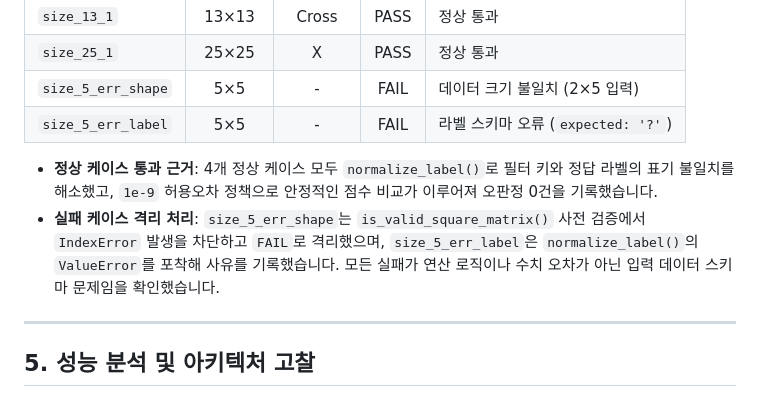
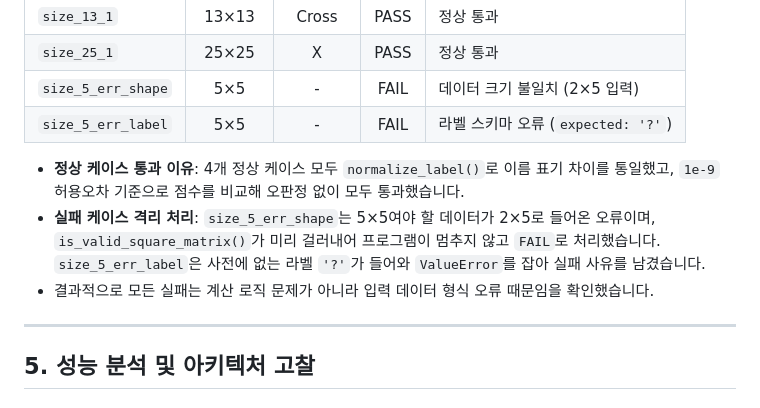
Before and after one commit to jobongdang6478-commits/mac-npu-simulator-d11m3, a Markdown page: README.md, the part around one of its changes. GitHub-like rendering.

```diff
--- a/README.md
+++ b/README.md
@@ -72,8 +73,9 @@ $$\text{MAC} = \sum_{i=0}^{N-1} \sum_{j=0}^{N-1} (I_{i,j} \times F_{i,j})$$
 | `size_5_err_shape` | 5×5 | - | FAIL | 데이터 크기 불일치 (2×5 입력) |
 | `size_5_err_label` | 5×5 | - | FAIL | 라벨 스키마 오류 (`expected: '?'`) |
 
-* **정상 케이스 통과 근거**: 4개 정상 케이스 모두 `normalize_label()`로 필터 키와 정답 라벨의 표기 불일치를 해소했고, `1e-9` 허용오차 정책으로 안정적인 점수 비교가 이루어져 오판정 0건을 기록했습니다.
-* **실패 케이스 격리 처리**: `size_5_err_shape`는 `is_valid_square_matrix()` 사전 검증에서 `IndexError` 발생을 차단하고 `FAIL`로 격리했으며, `size_5_err_label`은 `normalize_label()`의 `ValueError`를 포착해 사유를 기록했습니다. 모든 실패가 연산 로직이나 수치 오차가 아닌 입력 데이터 스키마 문제임을 확인했습니다.
+* **정상 케이스 통과 이유**: 4개 정상 케이스 모두 `normalize_label()`로 이름 표기 차이를 통일했고, `1e-9` 허용오차 기준으로 점수를 비교해 오판정 없이 모두 통과했습니다.
+* **실패 케이스 격리 처리**: `size_5_err_shape`는 5×5여야 할 데이터가 2×5로 들어온 오류이며, `is_valid_square_matrix()`가 미리 걸러내어 프로그램이 멈추지 않고 `FAIL`로 처리했습니다. `size_5_err_label`은 사전에 없는 라벨 `'?'`가 들어와 `ValueError`를 잡아 실패 사유를 남겼습니다.
+* 결과적으로 모든 실패는 계산 로직 문제가 아니라 입력 데이터 형식 오류 때문임을 확인했습니다.
 
 ---
 
```
Also changed, not shown: other parts of README.md (+31 -28 lines), docs/screenshot_mode1.png (added), 2 other files.
